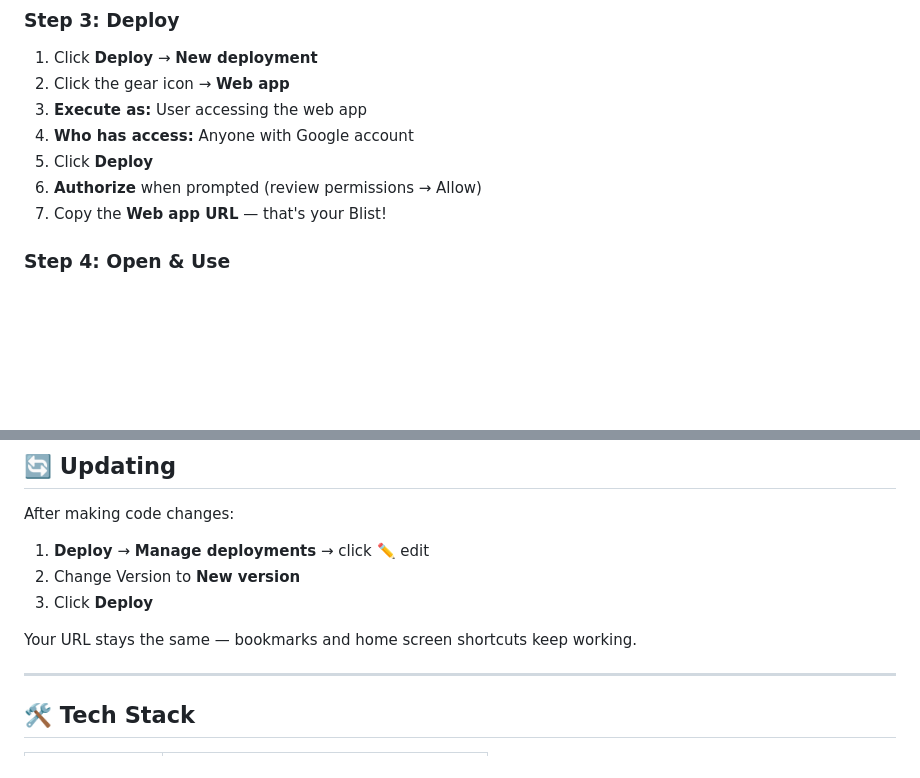
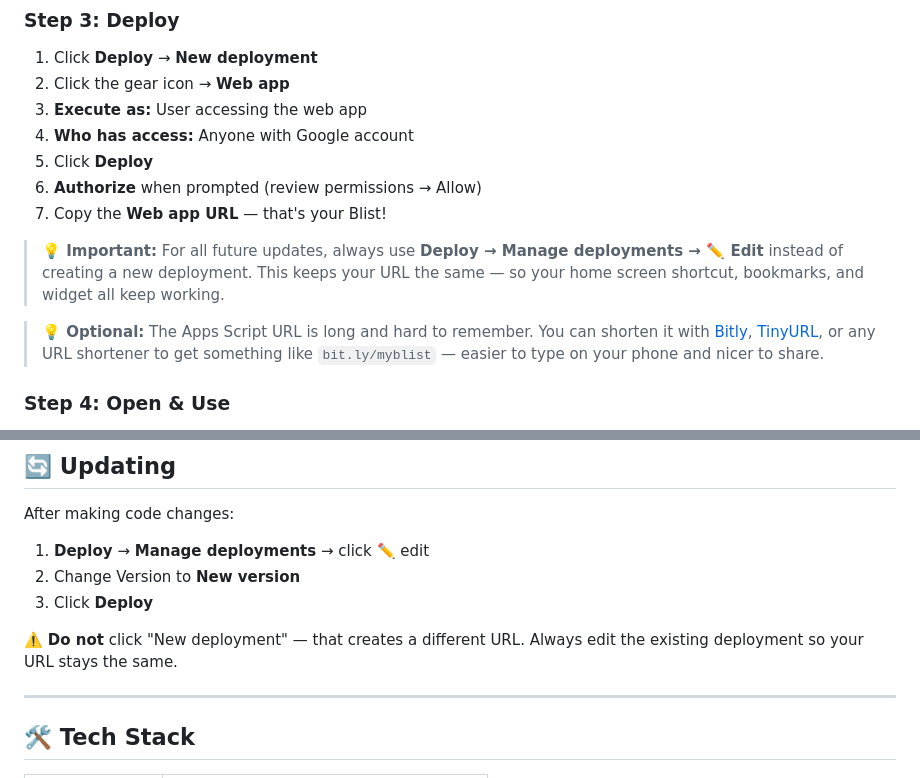
Before and after one commit to theroundpencil/blist, a Markdown page: README.md, 2 parts joined by grey strips. GitHub-like rendering; blank space fills up the shorter version.

```diff
--- a/README.md
+++ b/README.md
@@ -84,6 +84,10 @@ Your books live in a `Blist_Books` tab with these columns:
 6. **Authorize** when prompted (review permissions → Allow)
 7. Copy the **Web app URL** — that's your Blist!
 
+> **💡 Important:** For all future updates, always use **Deploy → Manage deployments → ✏️ Edit** instead of creating a new deployment. This keeps your URL the same — so your home screen shortcut, bookmarks, and widget all keep working.
+
+> **💡 Optional:** The Apps Script URL is long and hard to remember. You can shorten it with [Bitly](https://bitly.com), [TinyURL](https://tinyurl.com), or any URL shortener to get something like `bit.ly/myblist` — easier to type on your phone and nicer to share.
+
 ### Step 4: Open & Use
 
 - Open the URL in your phone browser
@@ -151,7 +155,7 @@ After making code changes:
 2. Change Version to **New version**
 3. Click **Deploy**
 
-Your URL stays the same — bookmarks and home screen shortcuts keep working.
+⚠️ **Do not** click "New deployment" — that creates a different URL. Always edit the existing deployment so your URL stays the same.
 
 ---
 
```
